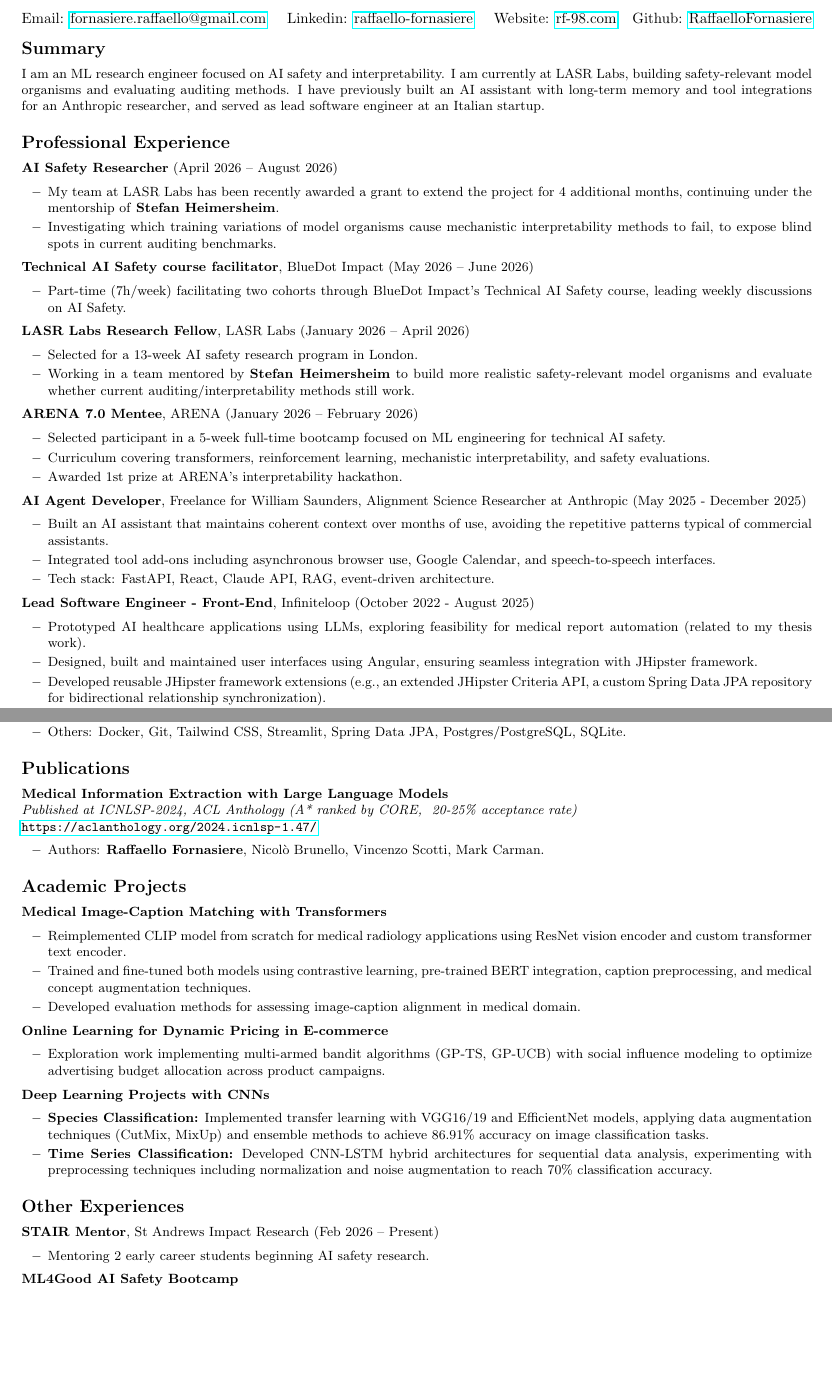
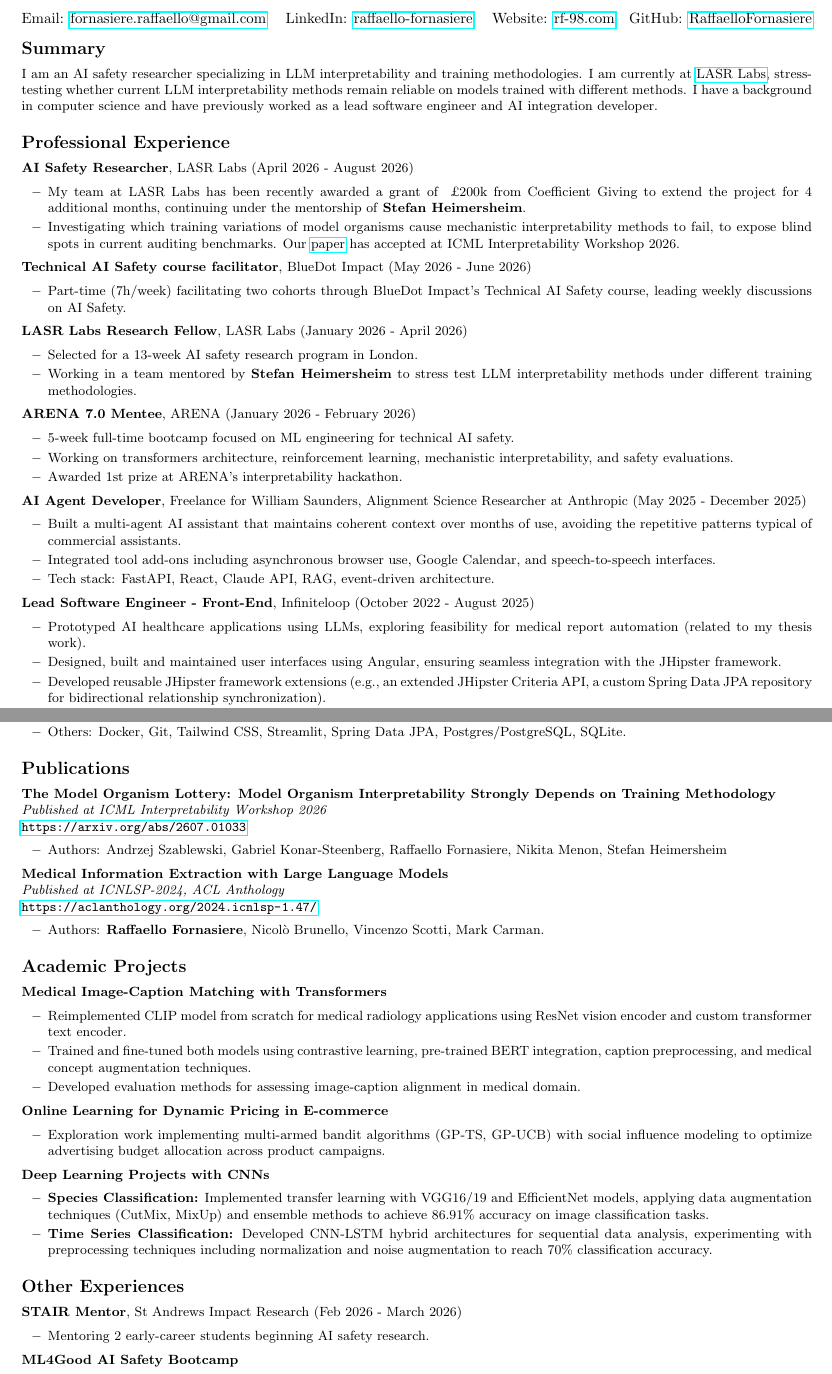
Before and after one commit to RaffaelloFornasiere/resume, a LaTeX document (main.tex): two parts of pages 1 and 2 of 2, joined at a grey line, cut so that both start at the same text, the shorter picture padded with empty space. Compiled offline with pdfLaTeX.

Commit message:
cv update

```diff
--- a/main.tex
+++ b/main.tex
@@ -28,56 +28,53 @@
 \begin{minipage}{\linewidth}
     \begin{center}
         Email: \href{mailto:fornasiere.raffaello@gmail.com}{fornasiere.raffaello@gmail.com} \hfill
-        Linkedin: \href{https://linkedin.com/in/raffaello-fornasiere}{raffaello-fornasiere} \hfill
+        LinkedIn: \href{https://linkedin.com/in/raffaello-fornasiere}{raffaello-fornasiere} \hfill
         Website: \href{https://rf-98.com}{rf-98.com}\hfill
-        Github: \href{https://github.com/RaffaelloFornasiere}{RaffaelloFornasiere}\hfill
+        GitHub: \href{https://github.com/RaffaelloFornasiere}{RaffaelloFornasiere}\hfill
     \end{center}
 \end{minipage}
 
 \cvsection{Summary}{
-    \item I am an ML research engineer focused on AI safety and interpretability.
-    I am currently at LASR Labs, building safety-relevant model organisms and evaluating auditing methods.
-    I have previously built an AI assistant with long-term memory and tool integrations for an Anthropic researcher, and served as lead software engineer at an Italian startup.
+    \item I am an AI safety researcher specializing in LLM interpretability and training methodologies. I am currently at \href{https://lasrlabs.org}{LASR Labs}, stress-testing whether current LLM interpretability methods remain reliable on models trained with different methods. I have a background in computer science and have previously worked as a lead software engineer and AI integration developer.
 }
 
 \cvsection{Professional Experience}{
-    \item \textbf{AI Safety Researcher} (April 2026 – August 2026)
+    \item \textbf{AI Safety Researcher}, LASR Labs (April 2026 - August 2026)
     \begin{itemize}
-        \item My team at LASR Labs has been recently awarded a grant to extend the project for 4 additional months, continuing under the mentorship of \textbf{Stefan Heimersheim}.
-        \item Investigating which training variations of model organisms cause mechanistic interpretability methods to fail, to expose blind spots in current auditing benchmarks.
+        \item My team at LASR Labs has been recently awarded a grant of ~£200k from Coefficient Giving to extend the project for 4 additional months, continuing under the mentorship of \textbf{Stefan Heimersheim}.
+        \item Investigating which training variations of model organisms cause mechanistic interpretability methods to fail, to expose blind spots in current auditing benchmarks. Our \href{https://arxiv.org/abs/2607.01033}{paper} has accepted at ICML Interpretability Workshop 2026.
     \end{itemize}
 
-    \item \textbf{Technical AI Safety course facilitator}, BlueDot Impact (May 2026 – June 2026)
+    \item \textbf{Technical AI Safety course facilitator}, BlueDot Impact (May 2026 - June 2026)
     \begin{itemize}
         \item Part-time (7h/week) facilitating two cohorts through BlueDot Impact's Technical AI Safety course, leading weekly discussions on AI Safety.
     \end{itemize}
 
-    \item \textbf{LASR Labs Research Fellow}, LASR Labs (January 2026 – April 2026)
+    \item \textbf{LASR Labs Research Fellow}, LASR Labs (January 2026 - April 2026)
     \begin{itemize}
         \item Selected for a 13-week AI safety research program in London.
-        \item Working in a team mentored by \textbf{Stefan Heimersheim} to build more realistic safety-relevant model organisms
-        and evaluate whether current auditing/interpretability methods still work.
+        \item Working in a team mentored by \textbf{Stefan Heimersheim} to stress test LLM interpretability methods under different training methodologies.
     \end{itemize}
 
-    \item \textbf{ARENA 7.0 Mentee}, ARENA (January 2026 – February 2026)
+    \item \textbf{ARENA 7.0 Mentee}, ARENA (January 2026 - February 2026)
     \begin{itemize}
-        \item Selected participant in a 5-week full-time bootcamp focused on ML engineering for technical AI safety.
-        \item Curriculum covering transformers, reinforcement learning, mechanistic interpretability, and safety evaluations.
+        \item 5-week full-time bootcamp focused on ML engineering for technical AI safety.
+        \item Working on transformers architecture, reinforcement learning, mechanistic interpretability, and safety evaluations.
         \item Awarded 1st prize at ARENA’s interpretability hackathon.
     \end{itemize}
 
     \item \textbf{AI Agent Developer}, Freelance for William Saunders, Alignment Science Researcher at Anthropic (May 2025 - December 2025)
     \begin{itemize}
-        \item Built an AI assistant that maintains coherent context over months of use, avoiding the repetitive patterns typical of commercial assistants.
+        \item Built a multi-agent AI assistant that maintains coherent context over months of use, avoiding the repetitive patterns typical of commercial assistants.
         \item Integrated tool add-ons including asynchronous browser use, Google Calendar, and speech-to-speech interfaces.
         \item Tech stack: FastAPI, React, Claude API, RAG, event-driven architecture.
     \end{itemize}
     \item \textbf{Lead Software Engineer - Front-End}, Infiniteloop (October 2022 - August 2025)
     \begin{itemize}
         \item Prototyped AI healthcare applications using LLMs, exploring feasibility for medical report automation (related to my thesis work).
-        \item Designed, built and maintained user interfaces using Angular, ensuring seamless integration with JHipster framework.
+        \item Designed, built and maintained user interfaces using Angular, ensuring seamless integration with the JHipster framework.
         \item Developed reusable JHipster framework extensions (e.g., an extended JHipster Criteria API, a custom Spring Data JPA repository for bidirectional relationship synchronization).
-        \item Lead the development of different products.
+        \item Led the development of multiple products.
         \item Mentored two junior developers and promoted best practices to improve code quality.
     \end{itemize}
     \item \textbf{Junior Full Stack Developer}, Prodigys Group (July 2021 - September 2022)
@@ -128,8 +125,14 @@
 
 
 \cvsection{Publications}{
+    \item \textbf{The Model Organism Lottery: Model Organism Interpretability Strongly Depends on Training Methodology} \\
+    \textit{Published at ICML Interpretability Workshop 2026} \\
+    \url{https://arxiv.org/abs/2607.01033}
+    \begin{itemize}
+        \item Authors: Andrzej Szablewski, Gabriel Konar-Steenberg, Raffaello Fornasiere, Nikita Menon, Stefan Heimersheim
+    \end{itemize}
     \item \textbf{Medical Information Extraction with Large Language Models} \\
-    \textit{Published at ICNLSP-2024, ACL Anthology (A* ranked by CORE, ~20-25\% acceptance rate)} \\
+    \textit{Published at ICNLSP-2024, ACL Anthology} \\
     \url{https://aclanthology.org/2024.icnlsp-1.47/}
     \begin{itemize}
         \item Authors: \textbf{Raffaello Fornasiere}, Nicolò Brunello, Vincenzo Scotti, Mark Carman.
@@ -157,9 +160,9 @@
 }
 
 \cvsection{Other Experiences}{
-    \item \textbf{STAIR Mentor}, St Andrews Impact Research (Feb 2026 – Present)
+    \item \textbf{STAIR Mentor}, St Andrews Impact Research (Feb 2026 - March 2026)
     \begin{itemize}
-        \item Mentoring 2 early career students beginning AI safety research.
+        \item Mentoring 2 early-career students beginning AI safety research.
     \end{itemize}
     \item \textbf{ML4Good AI Safety Bootcamp}
     \begin{itemize}
```
Also changed, not shown: main.tex (2 more changed lines).
